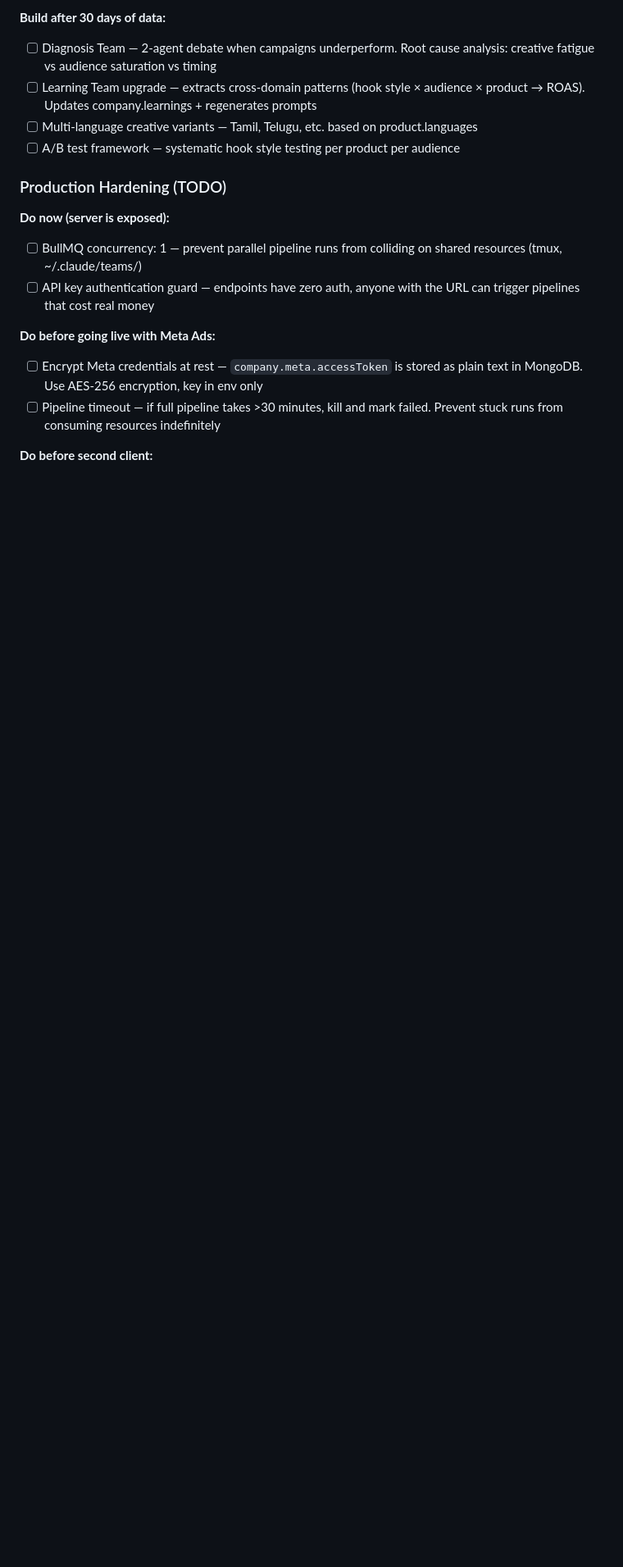
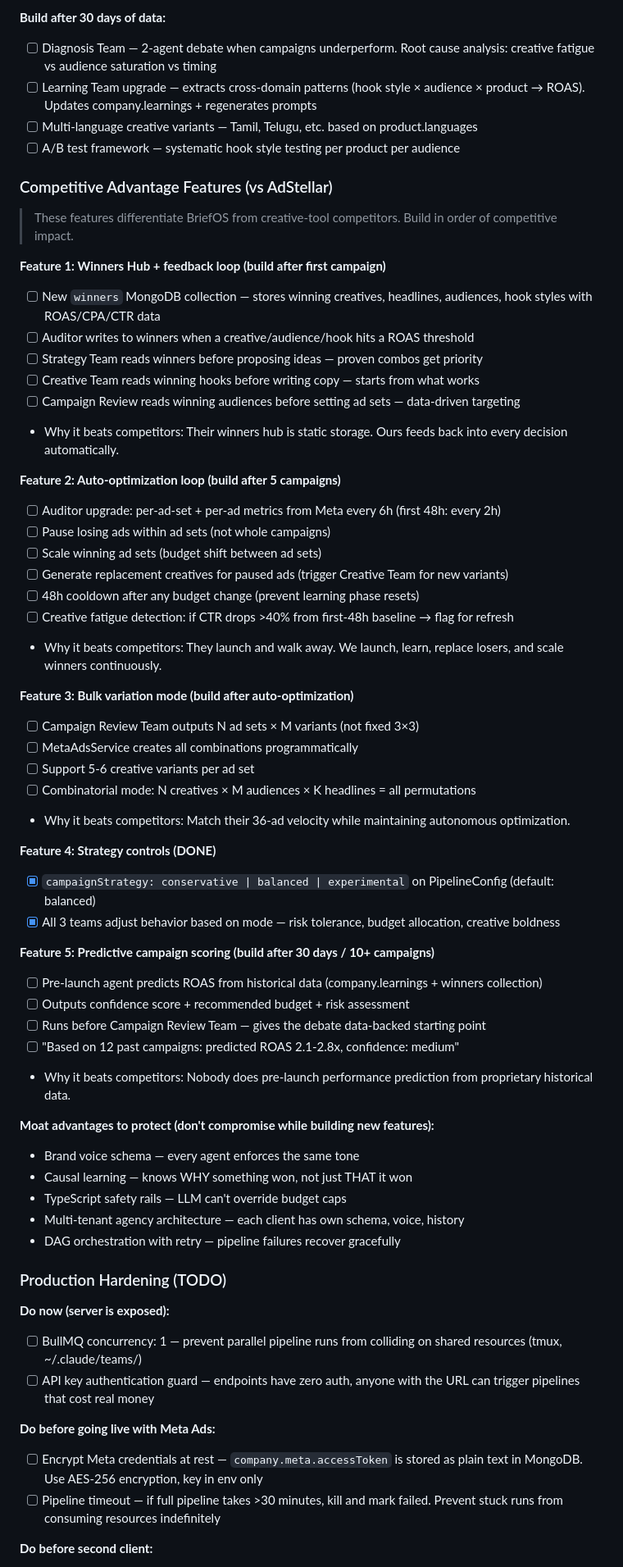
Before and after one commit to amanprateek123/marketing-agent, a Markdown page: README.md, the part around the change. Shown at 82% size. Drawn GitHub-style; blank space fills up the shorter version.

Commit message:
README: competitive advantage features roadmap (vs AdStellar)
5 features that differentiate BriefOS from creative-tool competitors:
1. Winners Hub + feedback loop (after first campaign)
2. Auto-optimization loop with creative replacement (after 5 campaigns)
3. Bulk variation mode — combinatorial ad creation (after auto-optimization)
4. Strategy controls — conservative/balanced/experimental (DONE)
5. Predictive campaign scoring from historical data (after 30 days)

Plus moat advantages to protect: brand voice, causal learning,
TypeScript safety rails, multi-tenant, DAG with retry.

Co-Authored-By: Claude Opus 4.6 (1M context) <noreply@anthropic.com>

```diff
--- a/README.md
+++ b/README.md
@@ -2168,6 +2168,52 @@ Total agent team cost per pipeline run: **~$2.44**
 - [ ] Learning Team upgrade — extracts cross-domain patterns (hook style × audience × product → ROAS). Updates company.learnings + regenerates prompts
 - [ ] Multi-language creative variants — Tamil, Telugu, etc. based on product.languages
 - [ ] A/B test framework — systematic hook style testing per product per audience
+
+### Competitive Advantage Features (vs AdStellar)
+
+> These features differentiate BriefOS from creative-tool competitors. Build in order of competitive impact.
+
+**Feature 1: Winners Hub + feedback loop (build after first campaign)**
+- [ ] New `winners` MongoDB collection — stores winning creatives, headlines, audiences, hook styles with ROAS/CPA/CTR data
+- [ ] Auditor writes to winners when a creative/audience/hook hits a ROAS threshold
+- [ ] Strategy Team reads winners before proposing ideas — proven combos get priority
+- [ ] Creative Team reads winning hooks before writing copy — starts from what works
+- [ ] Campaign Review reads winning audiences before setting ad sets — data-driven targeting
+- Why it beats competitors: Their winners hub is static storage. Ours feeds back into every decision automatically.
+
+**Feature 2: Auto-optimization loop (build after 5 campaigns)**
+- [ ] Auditor upgrade: per-ad-set + per-ad metrics from Meta every 6h (first 48h: every 2h)
+- [ ] Pause losing ads within ad sets (not whole campaigns)
+- [ ] Scale winning ad sets (budget shift between ad sets)
+- [ ] Generate replacement creatives for paused ads (trigger Creative Team for new variants)
+- [ ] 48h cooldown after any budget change (prevent learning phase resets)
+- [ ] Creative fatigue detection: if CTR drops >40% from first-48h baseline → flag for refresh
+- Why it beats competitors: They launch and walk away. We launch, learn, replace losers, and scale winners continuously.
+
+**Feature 3: Bulk variation mode (build after auto-optimization)**
+- [ ] Campaign Review Team outputs N ad sets × M variants (not fixed 3×3)
+- [ ] MetaAdsService creates all combinations programmatically
+- [ ] Support 5-6 creative variants per ad set
+- [ ] Combinatorial mode: N creatives × M audiences × K headlines = all permutations
+- Why it beats competitors: Match their 36-ad velocity while maintaining autonomous optimization.
+
+**Feature 4: Strategy controls (DONE)**
+- [x] `campaignStrategy: conservative | balanced | experimental` on PipelineConfig (default: balanced)
+- [x] All 3 teams adjust behavior based on mode — risk tolerance, budget allocation, creative boldness
+
+**Feature 5: Predictive campaign scoring (build after 30 days / 10+ campaigns)**
+- [ ] Pre-launch agent predicts ROAS from historical data (company.learnings + winners collection)
+- [ ] Outputs confidence score + recommended budget + risk assessment
+- [ ] Runs before Campaign Review Team — gives the debate data-backed starting point
+- [ ] "Based on 12 past campaigns: predicted ROAS 2.1-2.8x, confidence: medium"
+- Why it beats competitors: Nobody does pre-launch performance prediction from proprietary historical data.
+
+**Moat advantages to protect (don't compromise while building new features):**
+- Brand voice schema — every agent enforces the same tone
+- Causal learning — knows WHY something won, not just THAT it won
+- TypeScript safety rails — LLM can't override budget caps
+- Multi-tenant agency architecture — each client has own schema, voice, history
+- DAG orchestration with retry — pipeline failures recover gracefully
 
 ### Production Hardening (TODO)
 
```
